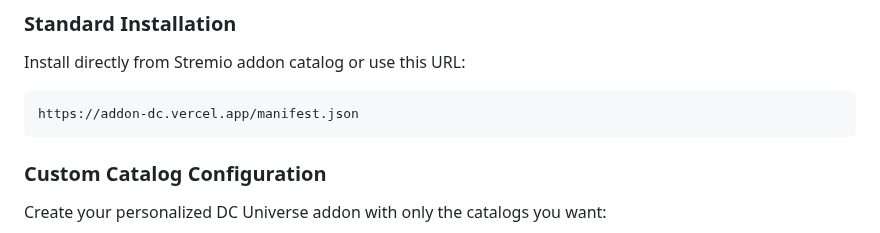
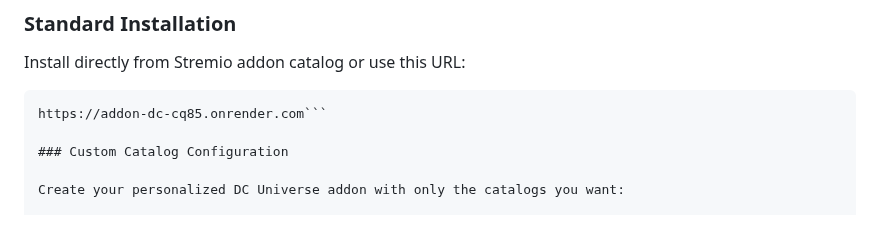
Before and after one commit to tapframe/addon-dc, a Markdown page: README.md, the part around the change. Drawn GitHub-style.

````diff
--- a/README.md
+++ b/README.md
@@ -41,8 +41,7 @@ Explore the DC Universe within Stremio! Browse movies and series by **chronologi
 
 Install directly from Stremio addon catalog or use this URL:
 ```
-https://addon-dc.vercel.app/manifest.json
-```
+https://addon-dc-cq85.onrender.com```
 
 ### Custom Catalog Configuration
 
````
